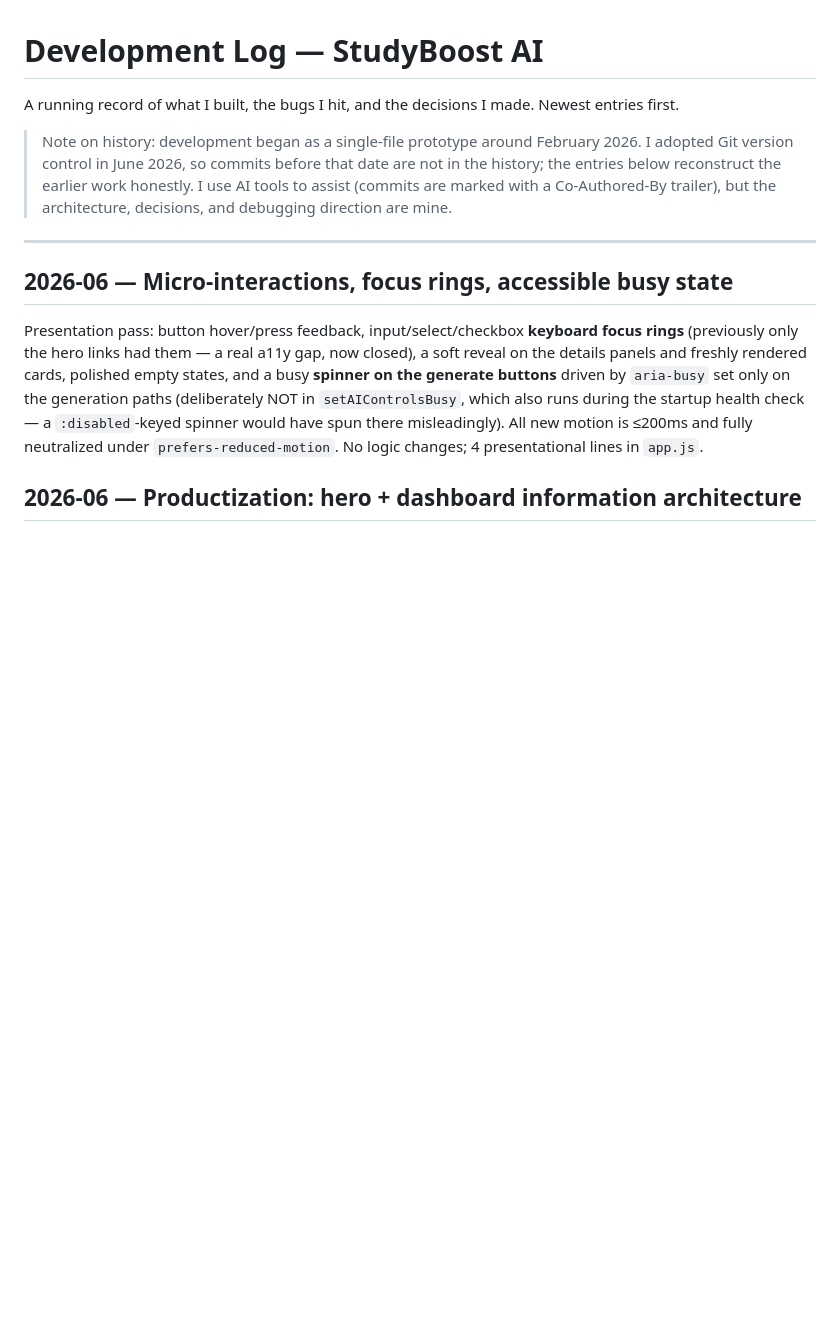
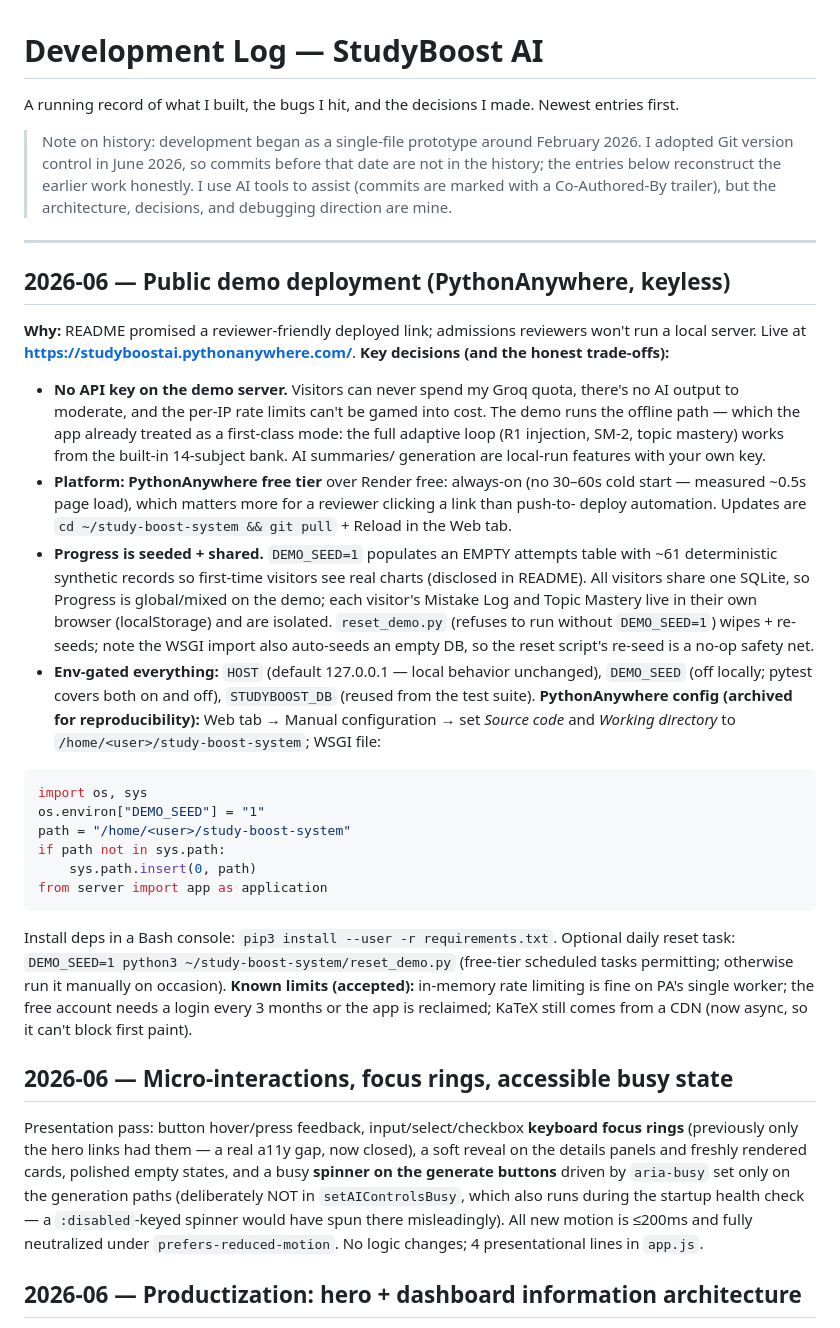
Before and after one commit to maple-tree0506/study-boost-system, a Markdown page: DEVLOG.md, the part around the change. GitHub-like rendering; blank space fills up the shorter version.

Commit message:
docs(deploy): live demo link + deployment notes
The demo is live at https://studyboostai.pythonanywhere.com/ (PythonAnywhere
free tier, keyless offline mode).

- README: Live Demo section up top with the honest boundaries — offline mode
  (no AI key server-side), synthetic seeded Progress (disclosed, periodically
  reset), per-browser Mistake Log / Topic Mastery; replaced the old
  "(planned)" reviewer note with the real link.
- DEVLOG: deployment entry — why keyless, why PythonAnywhere over Render
  (always-on vs cold start; measured ~0.5s load), seed/reset trade-offs,
  archived WSGI template + PA config steps (Source code/Working directory,
  pip --user, git pull + Reload update flow, optional daily reset task),
  accepted limits (in-memory rate limit on single worker, 3-month login,
  async CDN KaTeX).

Online smoke (live URL): page 200 in 0.46s; /api/health ok+keyless;
/api/chat 503 clean JSON no stack; /api/stats 61 seeded attempts across 4
subjects, 14-day window; all static assets 200; hero/meta/favicon/async-KaTeX
present in served HTML. pytest 10/10.

Co-Authored-By: Claude Opus 4.8 <noreply@anthropic.com>

````diff
--- a/DEVLOG.md
+++ b/DEVLOG.md
@@ -10,6 +10,43 @@ Newest entries first.
 > decisions, and debugging direction are mine.
 
 ---
+
+## 2026-06 — Public demo deployment (PythonAnywhere, keyless)
+**Why:** README promised a reviewer-friendly deployed link; admissions reviewers won't run a
+local server. Live at **https://studyboostai.pythonanywhere.com/**.
+**Key decisions (and the honest trade-offs):**
+- **No API key on the demo server.** Visitors can never spend my Groq quota, there's no AI
+  output to moderate, and the per-IP rate limits can't be gamed into cost. The demo runs the
+  offline path — which the app already treated as a first-class mode: the full adaptive loop
+  (R1 injection, SM-2, topic mastery) works from the built-in 14-subject bank. AI summaries/
+  generation are local-run features with your own key.
+- **Platform: PythonAnywhere free tier** over Render free: always-on (no 30–60s cold start —
+  measured ~0.5s page load), which matters more for a reviewer clicking a link than push-to-
+  deploy automation. Updates are `cd ~/study-boost-system && git pull` + Reload in the Web tab.
+- **Progress is seeded + shared.** `DEMO_SEED=1` populates an EMPTY attempts table with ~61
+  deterministic synthetic records so first-time visitors see real charts (disclosed in README).
+  All visitors share one SQLite, so Progress is global/mixed on the demo; each visitor's
+  Mistake Log and Topic Mastery live in their own browser (localStorage) and are isolated.
+  `reset_demo.py` (refuses to run without `DEMO_SEED=1`) wipes + re-seeds; note the WSGI
+  import also auto-seeds an empty DB, so the reset script's re-seed is a no-op safety net.
+- **Env-gated everything:** `HOST` (default 127.0.0.1 — local behavior unchanged), `DEMO_SEED`
+  (off locally; pytest covers both on and off), `STUDYBOOST_DB` (reused from the test suite).
+**PythonAnywhere config (archived for reproducibility):** Web tab → Manual configuration →
+set *Source code* and *Working directory* to `/home/<user>/study-boost-system`; WSGI file:
+```python
+import os, sys
+os.environ["DEMO_SEED"] = "1"
+path = "/home/<user>/study-boost-system"
+if path not in sys.path:
+    sys.path.insert(0, path)
+from server import app as application
+```
+Install deps in a Bash console: `pip3 install --user -r requirements.txt`. Optional daily
+reset task: `DEMO_SEED=1 python3 ~/study-boost-system/reset_demo.py` (free-tier scheduled
+tasks permitting; otherwise run it manually on occasion).
+**Known limits (accepted):** in-memory rate limiting is fine on PA's single worker; the free
+account needs a login every 3 months or the app is reclaimed; KaTeX still comes from a CDN
+(now async, so it can't block first paint).
 
 ## 2026-06 — Micro-interactions, focus rings, accessible busy state
 Presentation pass: button hover/press feedback, input/select/checkbox **keyboard focus rings**
````
Also changed, not shown: README.md (+11 -2 lines).
